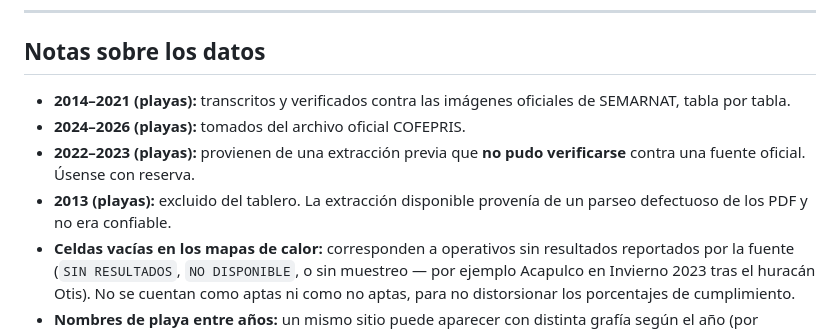
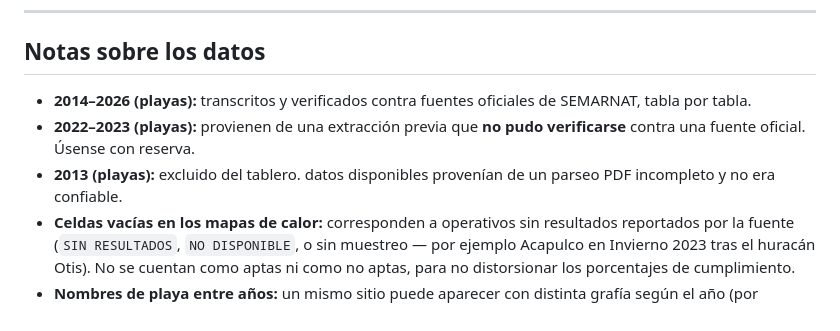
Before and after one commit to spscatableros-blip/monitoreo-playas, a Markdown page: README.md, the part around the change. Rendered like a GitHub page.

```diff
--- a/README.md
+++ b/README.md
@@ -155,13 +155,11 @@ El sitio se publica con **GitHub Pages** desde la rama `main`. Cualquier cambio
 
 ## Notas sobre los datos
 
-- **2014–2021 (playas):** transcritos y verificados contra las imágenes oficiales de SEMARNAT,
+- **2014–2026 (playas):** transcritos y verificados contra fuentes oficiales de SEMARNAT,
   tabla por tabla.
-- **2024–2026 (playas):** tomados del archivo oficial COFEPRIS.
 - **2022–2023 (playas):** provienen de una extracción previa que **no pudo verificarse** contra
   una fuente oficial. Úsense con reserva.
-- **2013 (playas):** excluido del tablero. La extracción disponible provenía de un parseo
-  defectuoso de los PDF y no era confiable.
+- **2013 (playas):** excluido del tablero. datos  disponibles provenían de un parseo PDF incompleto y no era confiable.
 - **Celdas vacías en los mapas de calor:** corresponden a operativos sin resultados reportados
   por la fuente (`SIN RESULTADOS`, `NO DISPONIBLE`, o sin muestreo — por ejemplo Acapulco en
   Invierno 2023 tras el huracán Otis). No se cuentan como aptas ni como no aptas, para no
```
